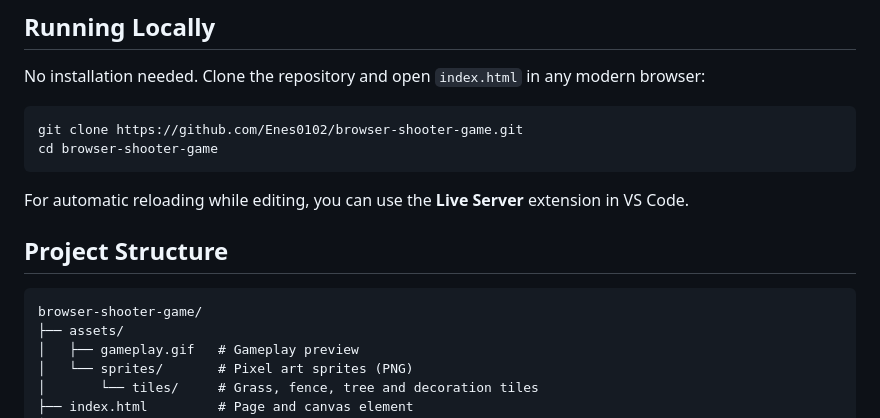
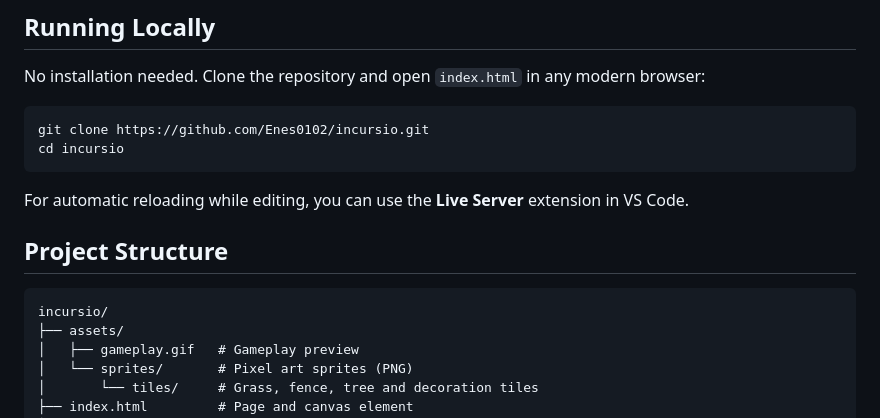
Before and after one commit to Enes0102/incursio, a Markdown page: README.md, the part around one of its changes. Rendered like a GitHub page.

Commit message:
Update links for repo rename to incursio

````diff
--- a/README.md
+++ b/README.md
@@ -89,8 +89,8 @@ A crowned giant appears every 60 seconds after a warning. It slowly chases you a
 No installation needed. Clone the repository and open `index.html` in any modern browser:
 
 ```bash
-git clone https://github.com/Enes0102/browser-shooter-game.git
-cd browser-shooter-game
+git clone https://github.com/Enes0102/incursio.git
+cd incursio
 ```
 
 For automatic reloading while editing, you can use the **Live Server** extension in VS Code.
@@ -98,7 +98,7 @@ For automatic reloading while editing, you can use the **Live Server** extension
 ## Project Structure
 
 ```
-browser-shooter-game/
+incursio/
 ├── assets/
 │   ├── gameplay.gif   # Gameplay preview
 │   └── sprites/       # Pixel art sprites (PNG)
````
Also changed, not shown: other parts of README.md (+1 -1 lines), README.tr.md (+4 -4 lines).
